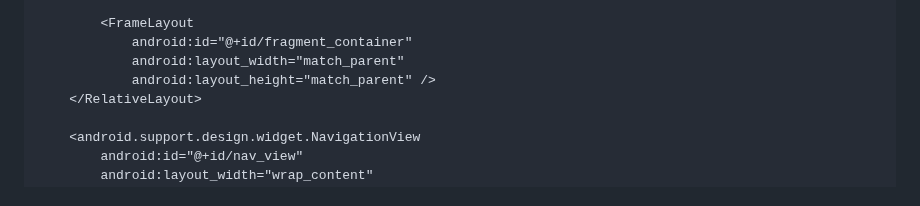
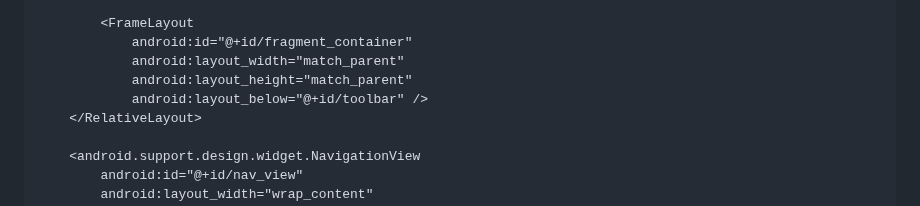
Before and after one commit to microsoftgraph/msgraph-sample-android, a Markdown page: tutorial/create-app.md, the part around the change. Rendered like a GitHub page.

```diff
--- a/tutorial/create-app.md
+++ b/tutorial/create-app.md
@@ -177,7 +177,8 @@ Now, open the **app/res/layout/activity_main.xml** file. Update the layout to a
         <FrameLayout
             android:id="@+id/fragment_container"
             android:layout_width="match_parent"
-            android:layout_height="match_parent" />
+            android:layout_height="match_parent"
+            android:layout_below="@+id/toolbar" />
     </RelativeLayout>
 
     <android.support.design.widget.NavigationView
```
Also changed, not shown: tutorial/add-ms-graph.md (added, +350 -0 lines), tutorial/images/calendar-list.png (added), 8 other files.
